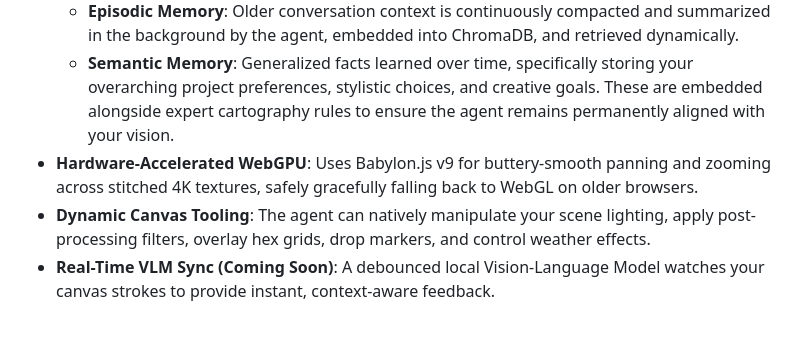
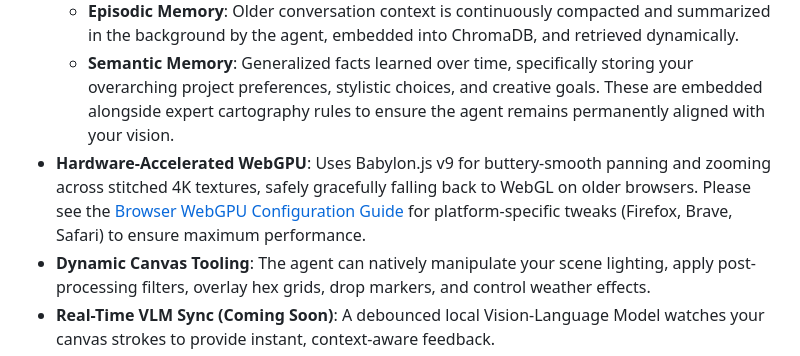
Before and after one commit to Evergold/verdant-beech, a Markdown page: README.md, the part around the change. Drawn GitHub-style; blank space fills up the shorter version.

Commit message:
docs: add comprehensive WebGPU configuration guide detailing browser quirks, Firefox shader warnings, and mobile power profiles

```diff
--- a/README.md
+++ b/README.md
@@ -13,7 +13,7 @@ Verdant Beech is a next-generation map-making application powered by Agentic AI.
   - **Working Memory**: Kept tight (last 10 messages) to maintain focus.
   - **Episodic Memory**: Older conversation context is continuously compacted and summarized in the background by the agent, embedded into ChromaDB, and retrieved dynamically.
   - **Semantic Memory**: Generalized facts learned over time, specifically storing your overarching project preferences, stylistic choices, and creative goals. These are embedded alongside expert cartography rules to ensure the agent remains permanently aligned with your vision.
-- **Hardware-Accelerated WebGPU**: Uses Babylon.js v9 for buttery-smooth panning and zooming across stitched 4K textures, safely gracefully falling back to WebGL on older browsers.
+- **Hardware-Accelerated WebGPU**: Uses Babylon.js v9 for buttery-smooth panning and zooming across stitched 4K textures, safely gracefully falling back to WebGL on older browsers. Please see the [Browser WebGPU Configuration Guide](WEBGPU_GUIDE.md) for platform-specific tweaks (Firefox, Brave, Safari) to ensure maximum performance.
 - **Dynamic Canvas Tooling**: The agent can natively manipulate your scene lighting, apply post-processing filters, overlay hex grids, drop markers, and control weather effects.
 - **Real-Time VLM Sync (Coming Soon)**: A debounced local Vision-Language Model watches your canvas strokes to provide instant, context-aware feedback.
 
```
Also changed, not shown: WEBGPU_GUIDE.md (added, +48 -0 lines).
